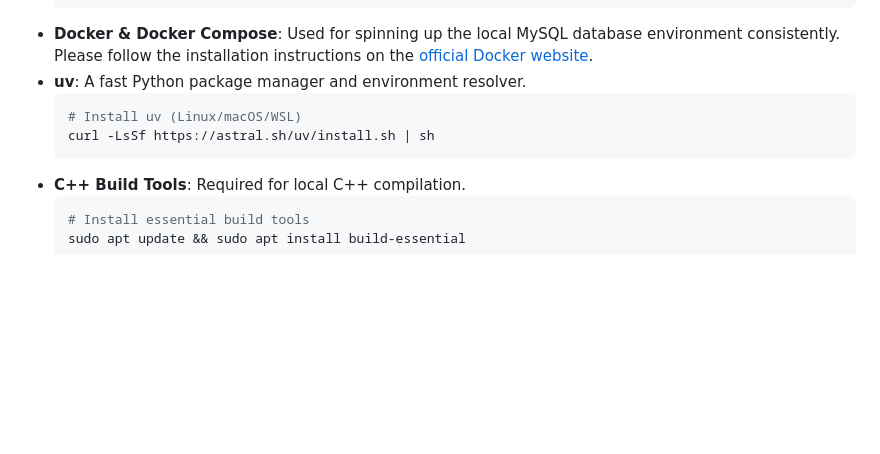
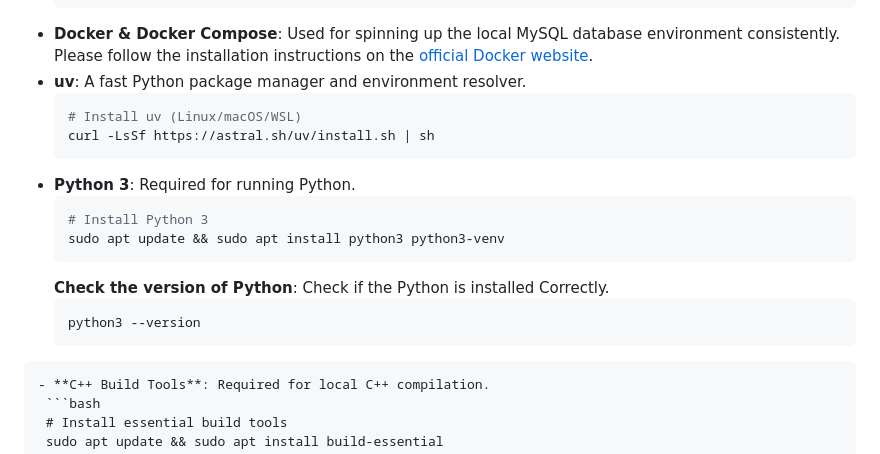
Before and after one commit to ksolber/CEN3031-Project, a Markdown page: README.md, the part around the change. Drawn GitHub-style; blank space fills up the shorter version.

Commit message:
docs: add the text how to install Python3 and check the version

````diff
--- a/README.md
+++ b/README.md
@@ -37,6 +37,15 @@ To ensure a consistent development environment, this project is developed on **U
   # Install uv (Linux/macOS/WSL)
   curl -LsSf https://astral.sh/uv/install.sh | sh
   ```
+- **Python 3**: Required for running Python.
+  ```bash
+  # Install Python 3
+  sudo apt update && sudo apt install python3 python3-venv
+  ```
+  **Check the version of Python**: Check if the Python is installed Correctly.
+  ```bash
+  python3 --version
+ ```
 - **C++ Build Tools**: Required for local C++ compilation.
   ```bash
   # Install essential build tools
````
